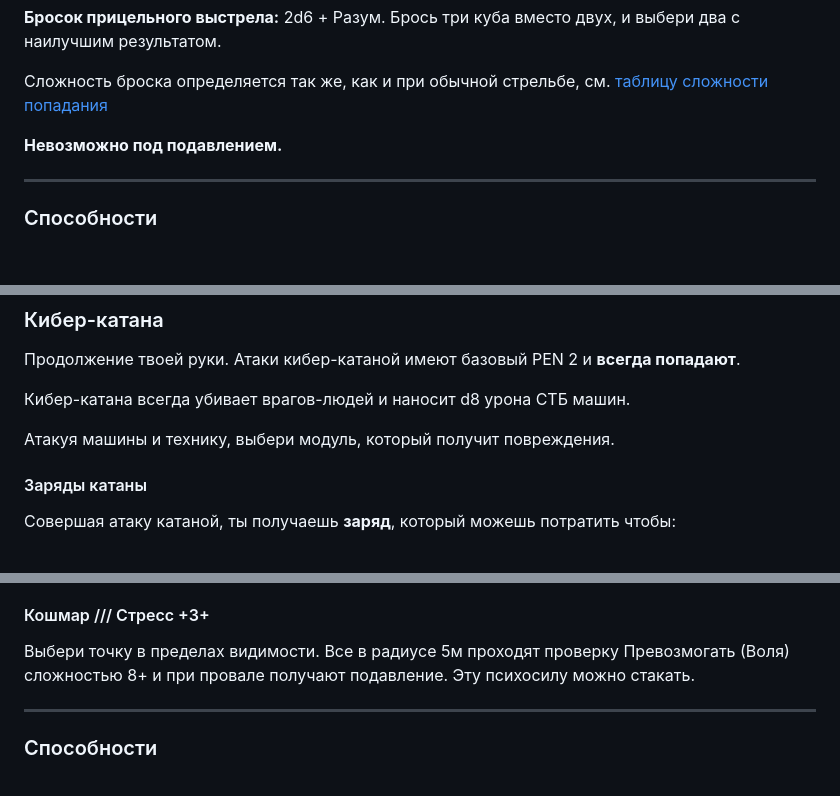
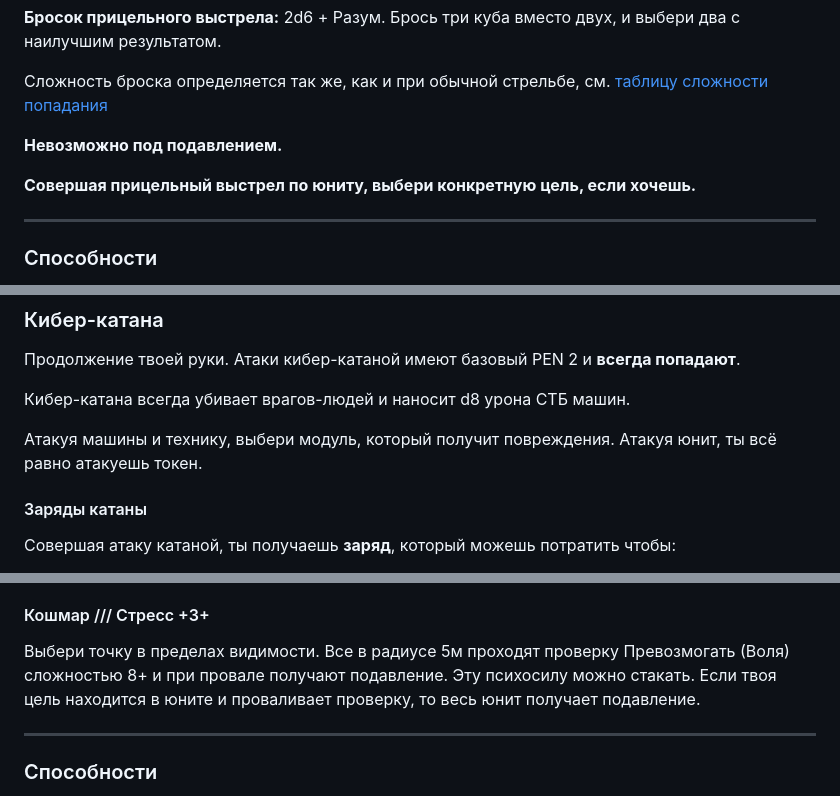
Before and after one commit to NickolayScout/RBZH, a Markdown page: rubezh.md, 3 parts joined by grey strips. Rendered like a GitHub page; blank space fills up the shorter version.

```diff
--- a/rubezh.md
+++ b/rubezh.md
@@ -550,6 +552,8 @@ James C. Scott, "Искусство быть неподвластными"*
 
 **Невозможно под подавлением.**
 
+**Совершая прицельный выстрел по юниту, выбери конкретную цель, если хочешь.**
+
 ---
 
 ### Способности
@@ -864,6 +871,7 @@ James C. Scott, "Искусство быть неподвластными"*
 Кибер-катана всегда убивает врагов-людей и наносит d8 урона СТБ машин.
 
 Атакуя машины и технику, выбери модуль, который получит повреждения.
+Атакуя юнит, ты всё равно атакуешь токен.
 
 #### Заряды катаны
 
@@ -983,6 +991,7 @@ James C. Scott, "Искусство быть неподвластными"*
 Выбери точку в пределах видимости.
 Все в радиусе 5м проходят проверку Превозмогать (Воля) сложностью 8+ и при провале получают подавление.
 Эту психосилу можно стакать.
+Если твоя цель находится в юните и проваливает проверку, то весь юнит получает подавление.
 
 ---
 
```
Also changed, not shown: other parts of rubezh.md (+7 -2 lines).
